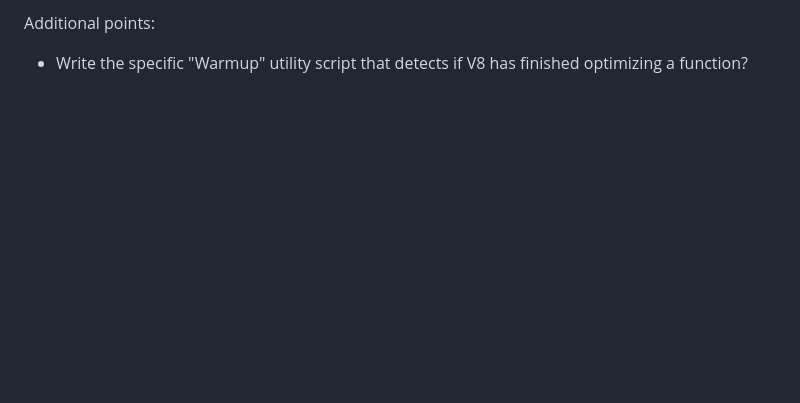
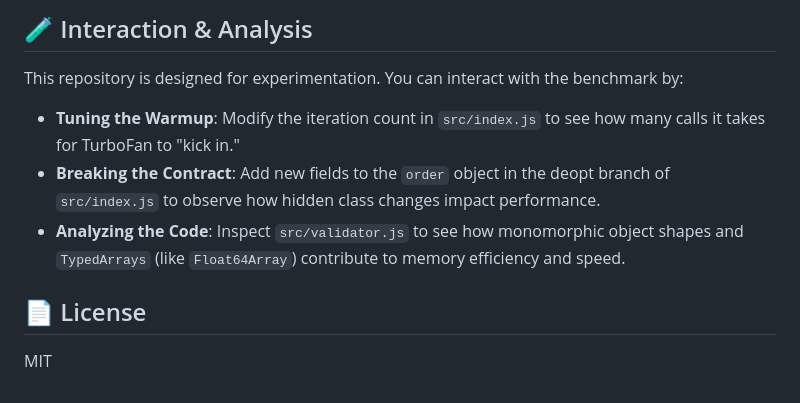
Before and after one commit to ianmihura/turbofan, a Markdown page: readme.md, the part around one of its changes. Rendered like a GitHub page; blank space fills up the shorter version.

```diff
--- a/readme.md
+++ b/readme.md
@@ -70,3 +53,10 @@ V8 hates "Holey Arrays." If you pre-allocate an array `new Array(1000)` and leav
 
-Additional points:
-- Write the specific "Warmup" utility script that detects if V8 has finished optimizing a function?
+## 🧪 Interaction & Analysis
+
+This repository is designed for experimentation. You can interact with the benchmark by:
+-   **Tuning the Warmup**: Modify the iteration count in `src/index.js` to see how many calls it takes for TurboFan to "kick in."
+-   **Breaking the Contract**: Add new fields to the `order` object in the deopt branch of `src/index.js` to observe how hidden class changes impact performance.
+-   **Analyzing the Code**: Inspect `src/validator.js` to see how monomorphic object shapes and `TypedArrays` (like `Float64Array`) contribute to memory efficiency and speed.
+
+## 📄 License
+MIT
```
Also changed, not shown: other parts of readme.md (+37 -54 lines).
